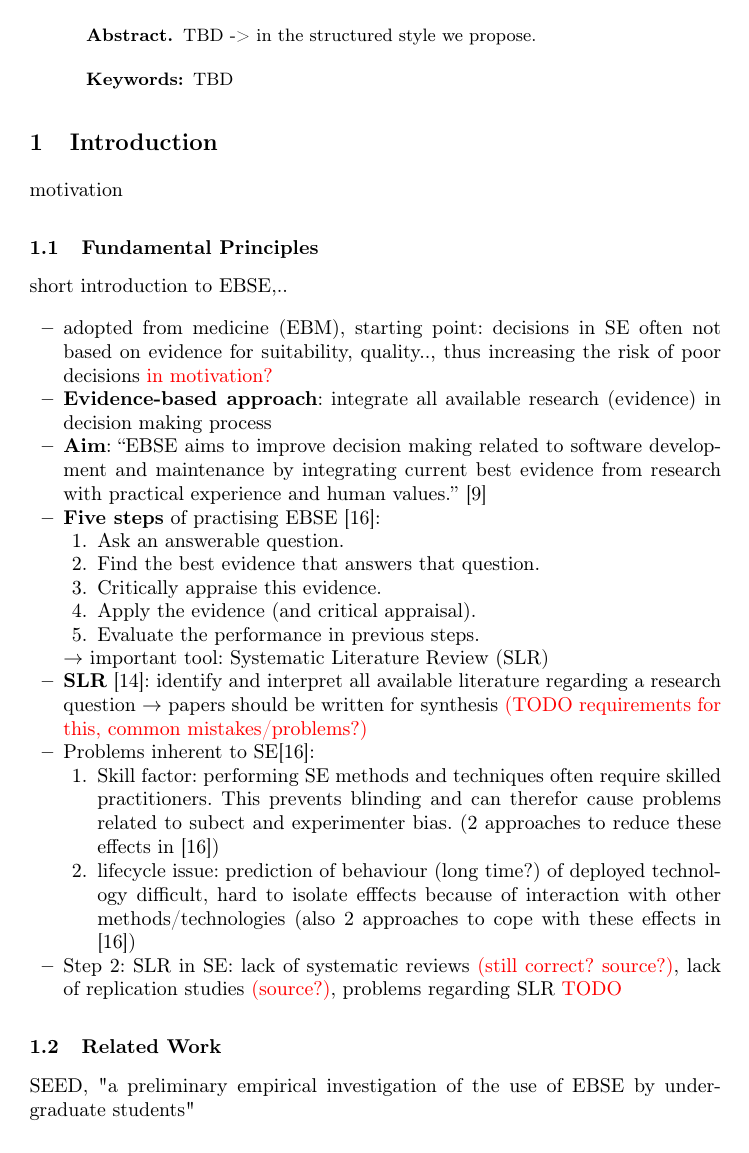
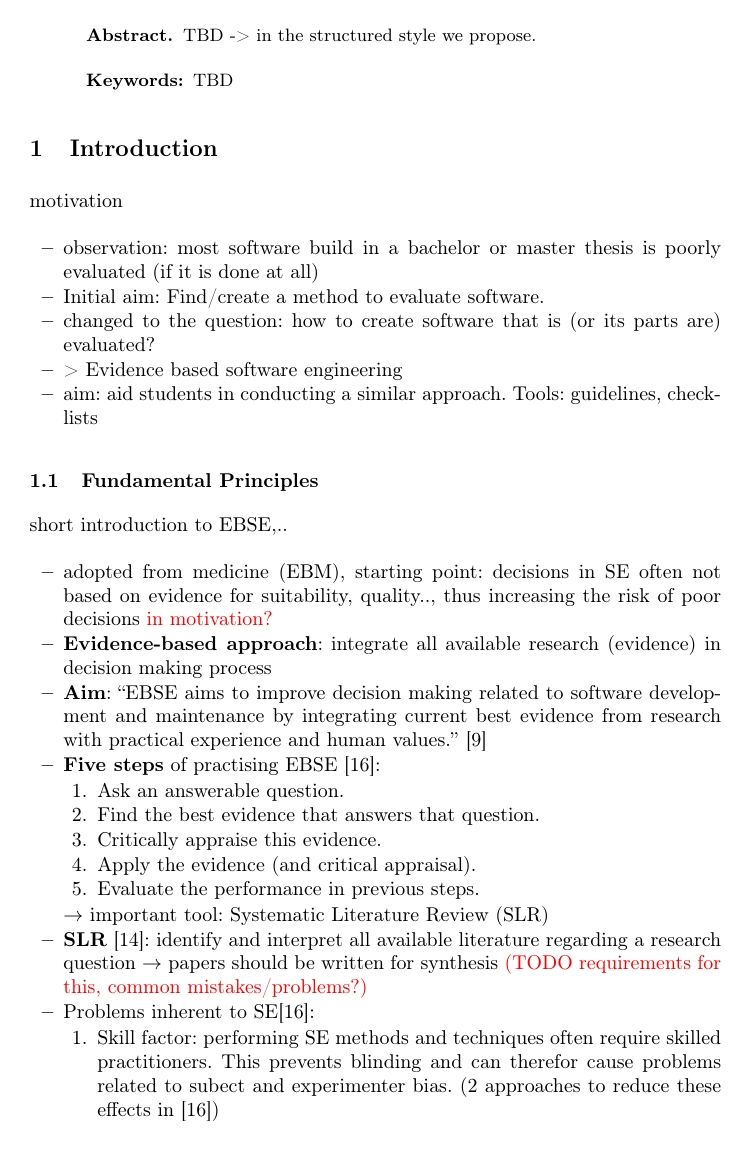
Before and after one commit to TobiasGraef/Exp-SE, LaTeX slides (seminar_paper/seminar.tex, which reads seminar_paper/chapter/introduction/introduction.tex): page 3 of 17. Compiled offline with LaTeX, dvips and Ghostscript.

Commit message:
notes for motivation section

```diff
--- a/seminar_paper/chapter/introduction/introduction.tex
+++ b/seminar_paper/chapter/introduction/introduction.tex
@@ -1,3 +1,11 @@
 \section{Introduction}
 
 motivation
+
+\begin{itemize}
+\item observation: most software build in a bachelor or master thesis is poorly evaluated (if it is done at all)
+\item Initial aim: Find/create a method to evaluate software.
+\item changed to the question: how to create software that is (or its parts are) evaluated?
+\item > Evidence based software engineering
+\item aim: aid students in conducting a similar approach. Tools: guidelines, checklists
+\end{itemize}
```
Also changed, not shown: seminar_paper/seminar.pdf.
